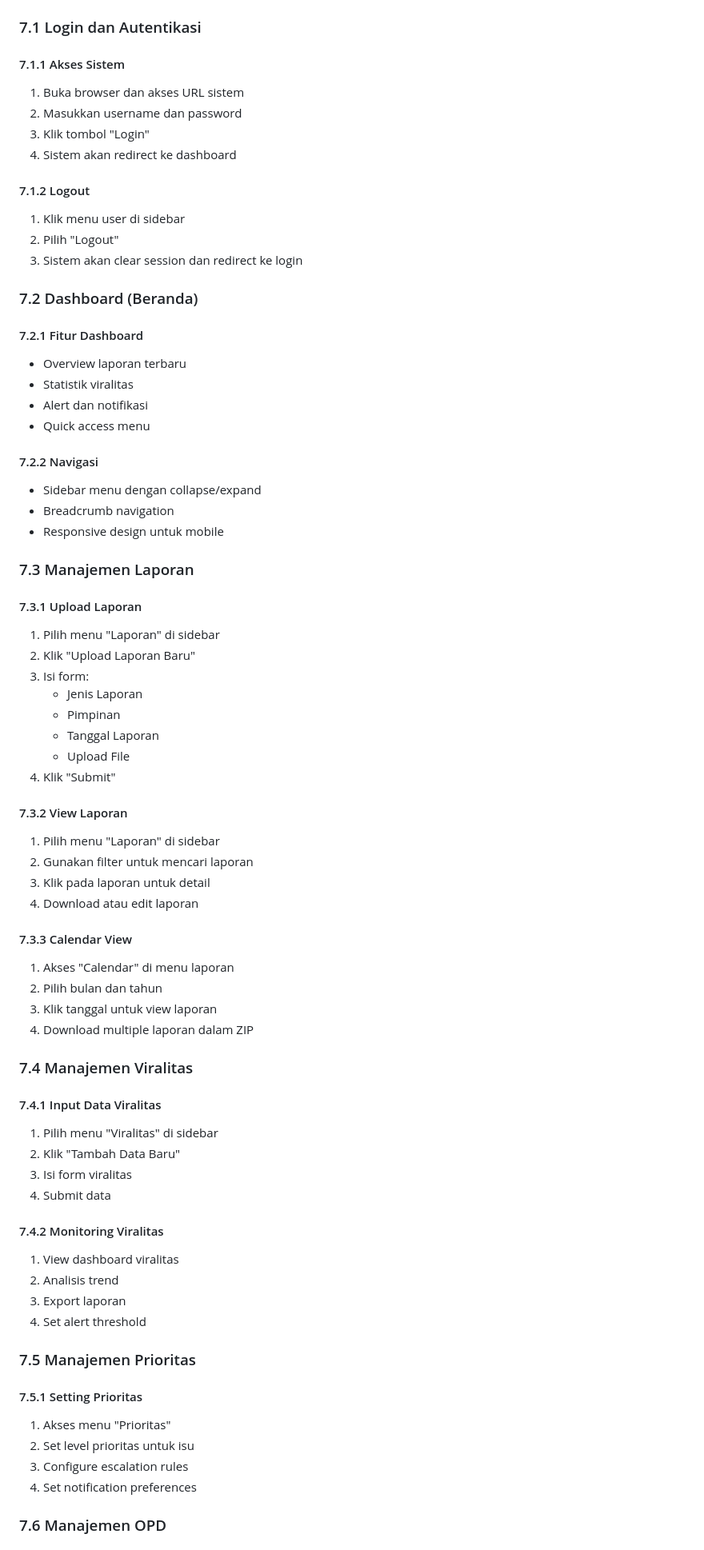
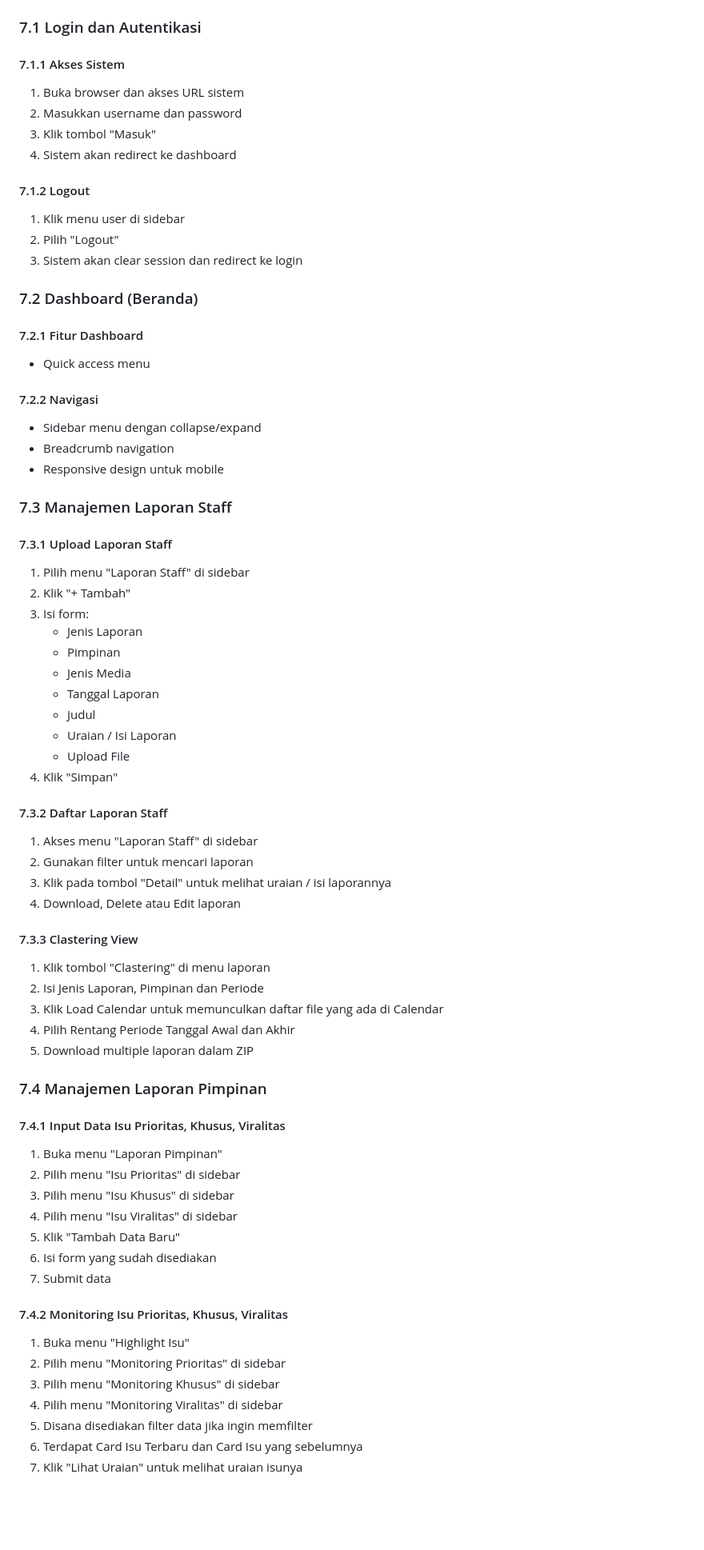
Before and after one commit to mohammaiIqbalMaulana/WebIsu, a Markdown page: MANUAL_BOOK.md, the part around the change printed below. Shown: that part at 80% size. Rendered like a GitHub page; blank space fills up the shorter version.

Commit message:
Mengupdate MANUAL_BOOK.md

```diff
--- a/MANUAL_BOOK.md
+++ b/MANUAL_BOOK.md
@@ -329,12 +363,14 @@ const db = mysql.createConnection({
 ### 7.1 Login dan Autentikasi
 
 #### 7.1.1 Akses Sistem
+
 1. Buka browser dan akses URL sistem
 2. Masukkan username dan password
-3. Klik tombol "Login"
+3. Klik tombol "Masuk"
 4. Sistem akan redirect ke dashboard
 
 #### 7.1.2 Logout
+
 1. Klik menu user di sidebar
 2. Pilih "Logout"
 3. Sistem akan clear session dan redirect ke login
@@ -342,61 +378,65 @@ const db = mysql.createConnection({
 ### 7.2 Dashboard (Beranda)
 
 #### 7.2.1 Fitur Dashboard
-- Overview laporan terbaru
-- Statistik viralitas
-- Alert dan notifikasi
+
 - Quick access menu
 
 #### 7.2.2 Navigasi
+
 - Sidebar menu dengan collapse/expand
 - Breadcrumb navigation
 - Responsive design untuk mobile
 
-### 7.3 Manajemen Laporan
+### 7.3 Manajemen Laporan Staff
 
-#### 7.3.1 Upload Laporan
-1. Pilih menu "Laporan" di sidebar
-2. Klik "Upload Laporan Baru"
+#### 7.3.1 Upload Laporan Staff
+
+1. Pilih menu "Laporan Staff" di sidebar
+2. Klik "+ Tambah"
 3. Isi form:
    - Jenis Laporan
    - Pimpinan
+   - Jenis Media
    - Tanggal Laporan
+   - Judul
+   - Uraian / Isi Laporan
    - Upload File
-4. Klik "Submit"
+4. Klik "Simpan"
 
-#### 7.3.2 View Laporan
-1. Pilih menu "Laporan" di sidebar
+#### 7.3.2 Daftar Laporan Staff
+
+1. Akses menu "Laporan Staff" di sidebar
 2. Gunakan filter untuk mencari laporan
-3. Klik pada laporan untuk detail
-4. Download atau edit laporan
+3. Klik pada tombol "Detail" untuk melihat uraian / isi laporannya
+4. Download, Delete atau Edit laporan
 
-#### 7.3.3 Calendar View
-1. Akses "Calendar" di menu laporan
-2. Pilih bulan dan tahun
-3. Klik tanggal untuk view laporan
-4. Download multiple laporan dalam ZIP
+#### 7.3.3 Clastering View
 
-### 7.4 Manajemen Viralitas
+1. Klik tombol "Clastering" di menu laporan
+2. Isi Jenis Laporan, Pimpinan dan Periode
+3. Klik Load Calendar untuk memunculkan daftar file yang ada di Calendar
+4. Pilih Rentang Periode Tanggal Awal dan Akhir
+5. Download multiple laporan dalam ZIP
 
-#### 7.4.1 Input Data Viralitas
-1. Pilih menu "Viralitas" di sidebar
-2. Klik "Tambah Data Baru"
-3. Isi form viralitas
-4. Submit data
+### 7.4 Manajemen Laporan Pimpinan
 
-#### 7.4.2 Monitoring Viralitas
-1. View dashboard viralitas
-2. Analisis trend
-3. Export laporan
-4. Set alert threshold
+#### 7.4.1 Input Data Isu Prioritas, Khusus, Viralitas
 
-### 7.5 Manajemen Prioritas
+1. Buka menu "Laporan Pimpinan"
+2. Pilih menu "Isu Prioritas" di sidebar
+3. Pilih menu "Isu Khusus" di sidebar
+4. Pilih menu "Isu Viralitas" di sidebar
+5. Klik "Tambah Data Baru"
+6. Isi form yang sudah disediakan
+7. Submit data
 
-#### 7.5.1 Setting Prioritas
-1. Akses menu "Prioritas"
-2. Set level prioritas untuk isu
-3. Configure escalation rules
-4. Set notification preferences
+#### 7.4.2 Monitoring Isu Prioritas, Khusus, Viralitas
 
-### 7.6 Manajemen OPD
+1. Buka menu "Highlight Isu"
+2. Pilih menu "Monitoring Prioritas" di sidebar
+3. Pilih menu "Monitoring Khusus" di sidebar
+4. Pilih menu "Monitoring Viralitas" di sidebar
+5. Disana disediakan filter data jika ingin memfilter
+6. Terdapat Card Isu Terbaru dan Card Isu yang sebelumnya
+7. Klik "Lihat Uraian" untuk melihat uraian isunya
 
```
Also changed, not shown: other parts of MANUAL_BOOK.md (+114 -55 lines).
